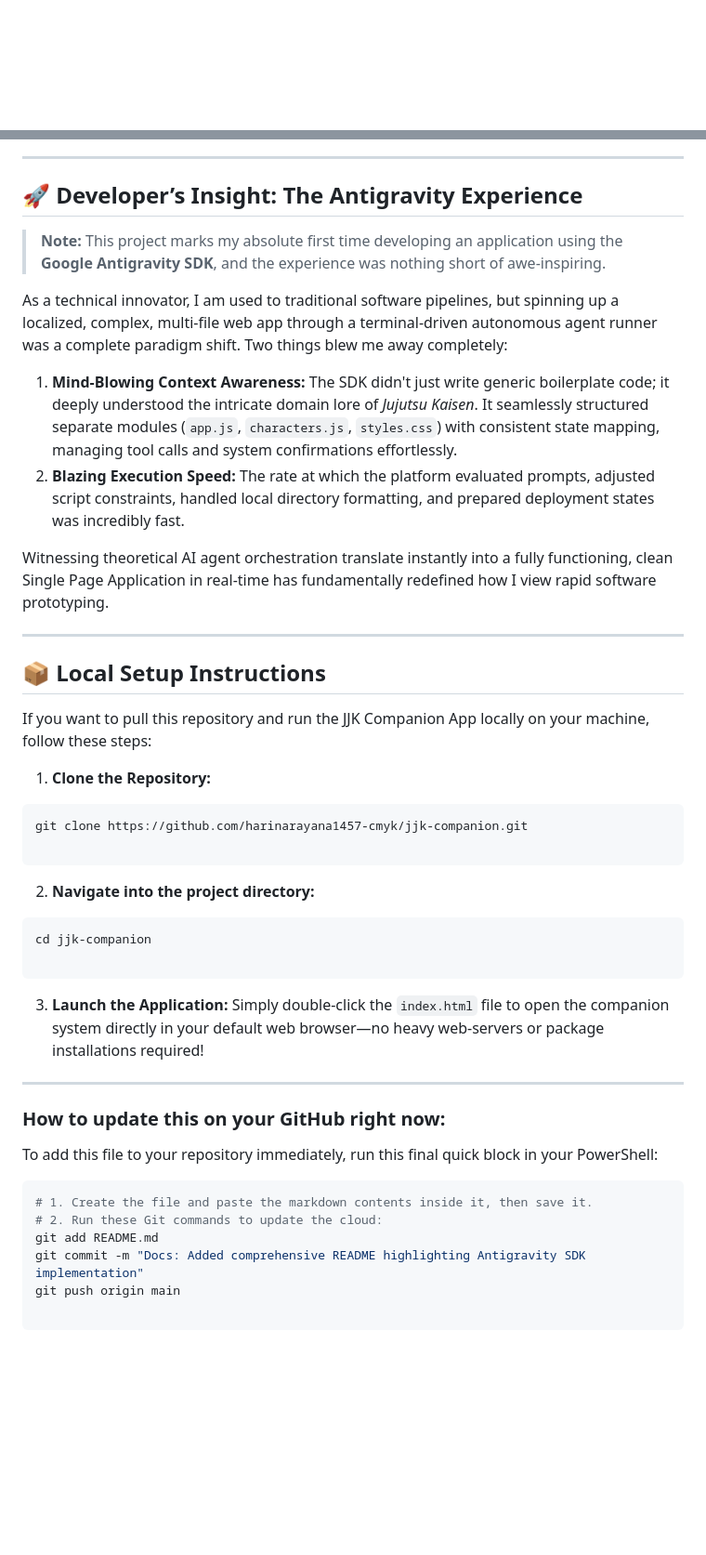
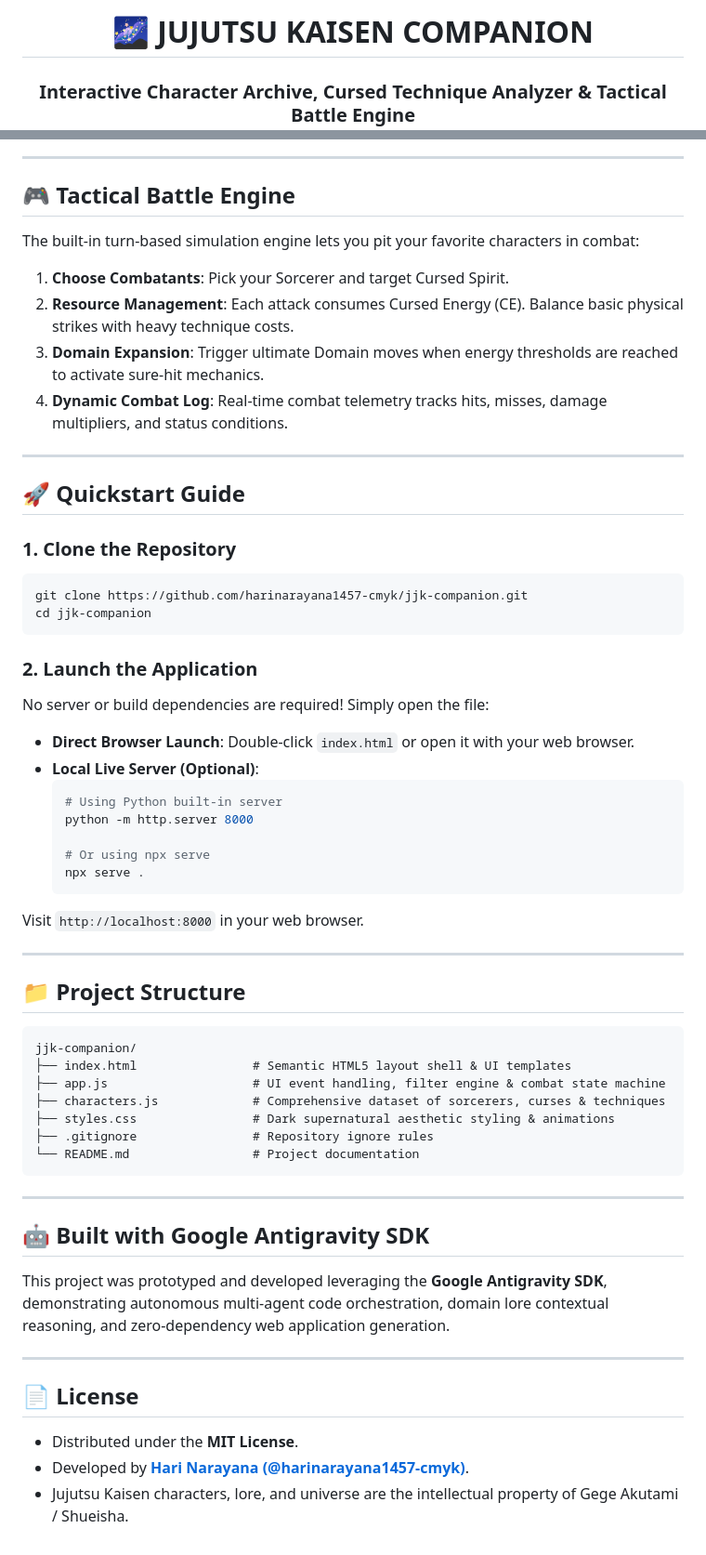
Before and after one commit to harinarayana1457-cmyk/jjk-companion, a Markdown page: README.md, 2 parts joined by grey strips. Shown at 93% size. Rendered like a GitHub page; blank space fills up the shorter version.

Commit message:
Enhance README with modern badges, architecture diagram, battle engine overview, and clean layout

````diff
--- a/README.md
+++ b/README.md
@@ -1,2 +2,4 @@
 
+# 🌌 JUJUTSU KAISEN COMPANION
+### Interactive Character Archive, Cursed Technique Analyzer & Tactical Battle Engine
 
@@ -22,51 +56,61 @@ An interactive, single-page dashboard application built to serve as the ultimate
 
 ---
 
-## 🚀 Developer’s Insight: The Antigravity Experience
+## 🎮 Tactical Battle Engine
 
-> **Note:** This project marks my absolute first time developing an application using the **Google Antigravity SDK**, and the experience was nothing short of awe-inspiring.
-
-As a technical innovator, I am used to traditional software pipelines, but spinning up a localized, complex, multi-file web app through a terminal-driven autonomous agent runner was a complete paradigm shift. Two things blew me away completely:
-
-1. **Mind-Blowing Context Awareness:** The SDK didn't just write generic boilerplate code; it deeply understood the intricate domain lore of *Jujutsu Kaisen*. It seamlessly structured separate modules (`app.js`, `characters.js`, `styles.css`) with consistent state mapping, managing tool calls and system confirmations effortlessly.
-2. **Blazing Execution Speed:** The rate at which the platform evaluated prompts, adjusted script constraints, handled local directory formatting, and prepared deployment states was incredibly fast.
-
-Witnessing theoretical AI agent orchestration translate instantly into a fully functioning, clean Single Page Application in real-time has fundamentally redefined how I view rapid software prototyping.
+The built-in turn-based simulation engine lets you pit your favorite characters in combat:
+1. **Choose Combatants**: Pick your Sorcerer and target Cursed Spirit.
+2. **Resource Management**: Each attack consumes Cursed Energy (CE). Balance basic physical strikes with heavy technique costs.
+3. **Domain Expansion**: Trigger ultimate Domain moves when energy thresholds are reached to activate sure-hit mechanics.
+4. **Dynamic Combat Log**: Real-time combat telemetry tracks hits, misses, damage multipliers, and status conditions.
 
 ---
 
-## 📦 Local Setup Instructions
+## 🚀 Quickstart Guide
 
-If you want to pull this repository and run the JJK Companion App locally on your machine, follow these steps:
-
-1. **Clone the Repository:**
+### 1. Clone the Repository
 ```bash
 git clone https://github.com/harinarayana1457-cmyk/jjk-companion.git
-
+cd jjk-companion
 ```
 
+### 2. Launch the Application
+No server or build dependencies are required! Simply open the file:
+* **Direct Browser Launch**: Double-click `index.html` or open it with your web browser.
+* **Local Live Server (Optional)**:
+  ```bash
+  # Using Python built-in server
+  python -m http.server 8000
 
-2. **Navigate into the project directory:**
-```bash
-cd jjk-companion
-
-```
-
-
-3. **Launch the Application:**
-Simply double-click the `index.html` file to open the companion system directly in your default web browser—no heavy web-servers or package installations required!
+  # Or using npx serve
+  npx serve .
+  ```
+Visit `http://localhost:8000` in your web browser.
 
 ---
 
-### How to update this on your GitHub right now:
+## 📁 Project Structure
 
-To add this file to your repository immediately, run this final quick block in your PowerShell:
+```text
+jjk-companion/
+├── index.html                # Semantic HTML5 layout shell & UI templates
+├── app.js                    # UI event handling, filter engine & combat state machine
+├── characters.js             # Comprehensive dataset of sorcerers, curses & techniques
+├── styles.css                # Dark supernatural aesthetic styling & animations
+├── .gitignore                # Repository ignore rules
+└── README.md                 # Project documentation
+```
 
-```powershell
-# 1. Create the file and paste the markdown contents inside it, then save it.
-# 2. Run these Git commands to update the cloud:
-git add README.md
-git commit -m "Docs: Added comprehensive README highlighting Antigravity SDK implementation"
-git push origin main
+---
 
-```
+## 🤖 Built with Google Antigravity SDK
+
+This project was prototyped and developed leveraging the **Google Antigravity SDK**, demonstrating autonomous multi-agent code orchestration, domain lore contextual reasoning, and zero-dependency web application generation.
+
+---
+
+## 📄 License
+
+* Distributed under the **MIT License**.
+* Developed by **[Hari Narayana (@harinarayana1457-cmyk)](https://github.com/harinarayana1457-cmyk)**.
+* Jujutsu Kaisen characters, lore, and universe are the intellectual property of Gege Akutami / Shueisha.
````
Also changed, not shown: other parts of README.md (+42 -10 lines).
